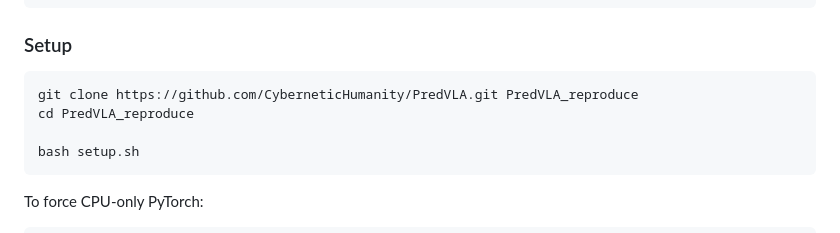
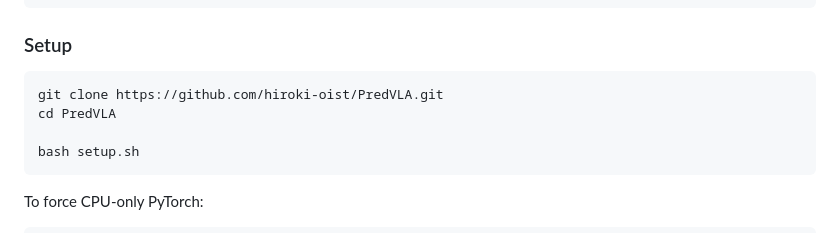
Before and after one commit to hiroki-oist/PredVLA, a Markdown page: README.md, the part around the change. Rendered like a GitHub page.

Commit message:
README: clone URL -> github.com/hiroki-oist/PredVLA
Co-Authored-By: Claude Fable 5.1 <noreply@anthropic.com>
Claude-Session: https://claude.ai/code/session_01Lj1rtvc7ajZjkqVpJ7aqCr

````diff
--- a/README.md
+++ b/README.md
@@ -51,8 +51,8 @@ curl -LsSf https://astral.sh/uv/install.sh | sh
 ### Setup
 
 ```bash
-git clone https://github.com/CyberneticHumanity/PredVLA.git PredVLA_reproduce
-cd PredVLA_reproduce
+git clone https://github.com/hiroki-oist/PredVLA.git
+cd PredVLA
 
 bash setup.sh
 ```
````
Also changed, not shown: README_jp.md (+2 -2 lines).
